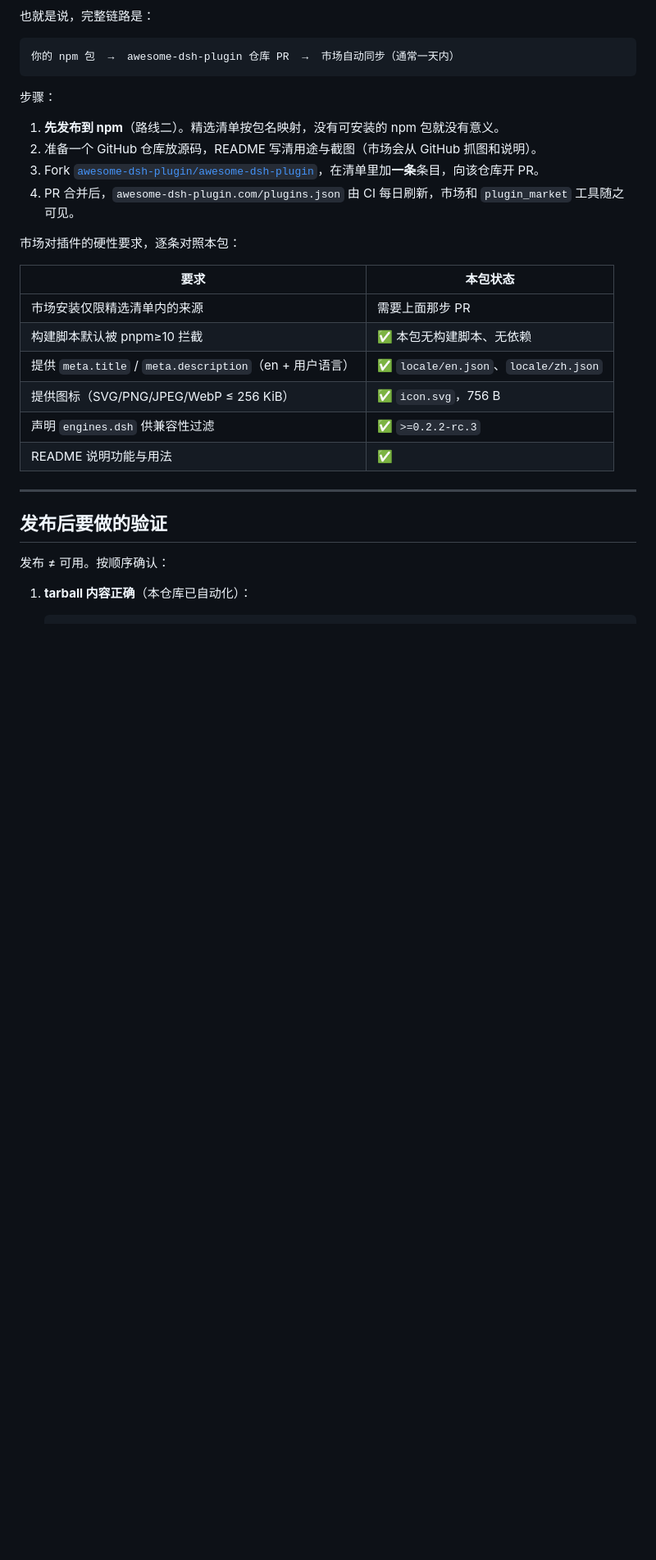
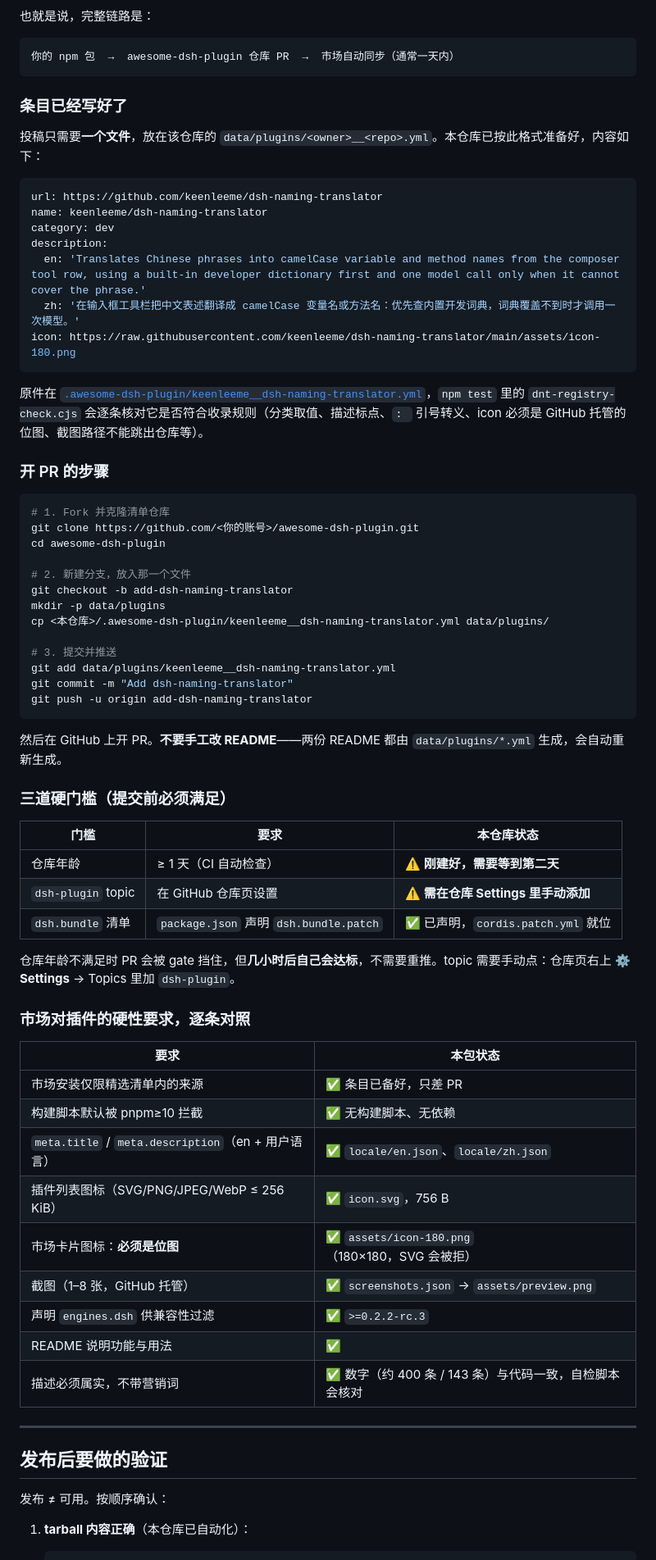
Before and after one commit to keenleeme/dsh-naming-translator, a Markdown page: PUBLISHING.md, the part around the change. Shown at 82% size. GitHub-like rendering; blank space fills up the shorter version.

````diff
--- a/PUBLISHING.md
+++ b/PUBLISHING.md
@@ -121,23 +121,65 @@ dsh plugin add dsh-naming-translator
 你的 npm 包  →  awesome-dsh-plugin 仓库 PR  →  市场自动同步（通常一天内）
 ```
 
-步骤：
+### 条目已经写好了
 
-1. **先发布到 npm**（路线二）。精选清单按包名映射，没有可安装的 npm 包就没有意义。
-2. 准备一个 GitHub 仓库放源码，README 写清用途与截图（市场会从 GitHub 抓图和说明）。
-3. Fork [`awesome-dsh-plugin/awesome-dsh-plugin`](https://github.com/awesome-dsh-plugin/awesome-dsh-plugin)，在清单里加**一条**条目，向该仓库开 PR。
-4. PR 合并后，`awesome-dsh-plugin.com/plugins.json` 由 CI 每日刷新，市场和 `plugin_market` 工具随之可见。
+投稿只需要**一个文件**，放在该仓库的 `data/plugins/<owner>__<repo>.yml`。本仓库已按此格式准备好，内容如下：
 
-市场对插件的硬性要求，逐条对照本包：
+```yaml
+url: https://github.com/keenleeme/dsh-naming-translator
+name: keenleeme/dsh-naming-translator
+category: dev
+description:
+  en: 'Translates Chinese phrases into camelCase variable and method names from the composer tool row, using a built-in developer dictionary first and one model call only when it cannot cover the phrase.'
+  zh: '在输入框工具栏把中文表述翻译成 camelCase 变量名或方法名：优先查内置开发词典，词典覆盖不到时才调用一次模型。'
+icon: https://raw.githubusercontent.com/keenleeme/dsh-naming-translator/main/assets/icon-180.png
+```
+
+原件在 [`.awesome-dsh-plugin/keenleeme__dsh-naming-translator.yml`](.awesome-dsh-plugin/keenleeme__dsh-naming-translator.yml)，`npm test` 里的 `dnt-registry-check.cjs` 会逐条核对它是否符合收录规则（分类取值、描述标点、`: ` 引号转义、icon 必须是 GitHub 托管的位图、截图路径不能跳出仓库等）。
+
+### 开 PR 的步骤
+
+```bash
+# 1. Fork 并克隆清单仓库
+git clone https://github.com/<你的账号>/awesome-dsh-plugin.git
+cd awesome-dsh-plugin
+
+# 2. 新建分支，放入那一个文件
+git checkout -b add-dsh-naming-translator
+mkdir -p data/plugins
+cp <本仓库>/.awesome-dsh-plugin/keenleeme__dsh-naming-translator.yml data/plugins/
+
+# 3. 提交并推送
+git add data/plugins/keenleeme__dsh-naming-translator.yml
+git commit -m "Add dsh-naming-translator"
+git push -u origin add-dsh-naming-translator
+```
+
+然后在 GitHub 上开 PR。**不要手工改 README**——两份 README 都由 `data/plugins/*.yml` 生成，会自动重新生成。
+
+### 三道硬门槛（提交前必须满足）
+
+| 门槛 | 要求 | 本仓库状态 |
+|---|---|---|
+| 仓库年龄 | ≥ 1 天（CI 自动检查） | ⚠️ **刚建好，需要等到第二天** |
+| `dsh-plugin` topic | 在 GitHub 仓库页设置 | ⚠️ **需在仓库 Settings 里手动添加** |
+| `dsh.bundle` 清单 | `package.json` 声明 `dsh.bundle.patch` | ✅ 已声明，`cordis.patch.yml` 就位 |
+
+仓库年龄不满足时 PR 会被 gate 挡住，但**几小时后自己会达标**，不需要重推。topic 需要手动点：仓库页右上 **⚙ Settings** → Topics 里加 `dsh-plugin`。
+
+### 市场对插件的硬性要求，逐条对照
 
 | 要求 | 本包状态 |
 |---|---|
-| 市场安装仅限精选清单内的来源 | 需要上面那步 PR |
-| 构建脚本默认被 pnpm≥10 拦截 | ✅ 本包无构建脚本、无依赖 |
-| 提供 `meta.title` / `meta.description`（en + 用户语言） | ✅ `locale/en.json`、`locale/zh.json` |
-| 提供图标（SVG/PNG/JPEG/WebP ≤ 256 KiB） | ✅ `icon.svg`，756 B |
+| 市场安装仅限精选清单内的来源 | ✅ 条目已备好，只差 PR |
+| 构建脚本默认被 pnpm≥10 拦截 | ✅ 无构建脚本、无依赖 |
+| `meta.title` / `meta.description`（en + 用户语言） | ✅ `locale/en.json`、`locale/zh.json` |
+| 插件列表图标（SVG/PNG/JPEG/WebP ≤ 256 KiB） | ✅ `icon.svg`，756 B |
+| 市场卡片图标：**必须是位图** | ✅ `assets/icon-180.png`（180×180，SVG 会被拒） |
+| 截图（1–8 张，GitHub 托管） | ✅ `screenshots.json` → `assets/preview.png` |
 | 声明 `engines.dsh` 供兼容性过滤 | ✅ `>=0.2.2-rc.3` |
 | README 说明功能与用法 | ✅ |
+| 描述必须属实，不带营销词 | ✅ 数字（约 400 条 / 143 条）与代码一致，自检脚本会核对 |
 
 ---
 
````
Also changed, not shown: README.md (+4 -0 lines), assets/icon-180.png (added), assets/icon-64.png (added), assets/preview.png (added), 7 other files.
